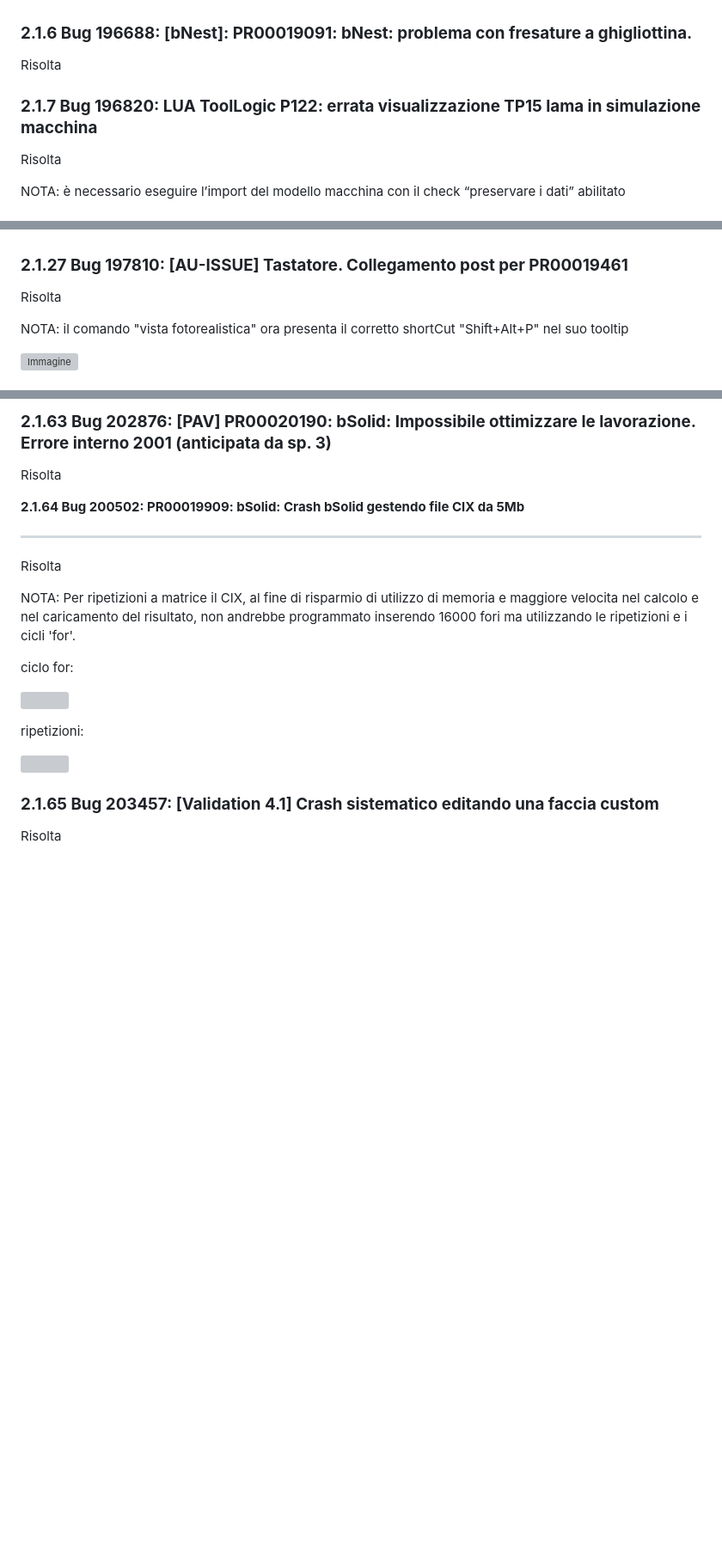
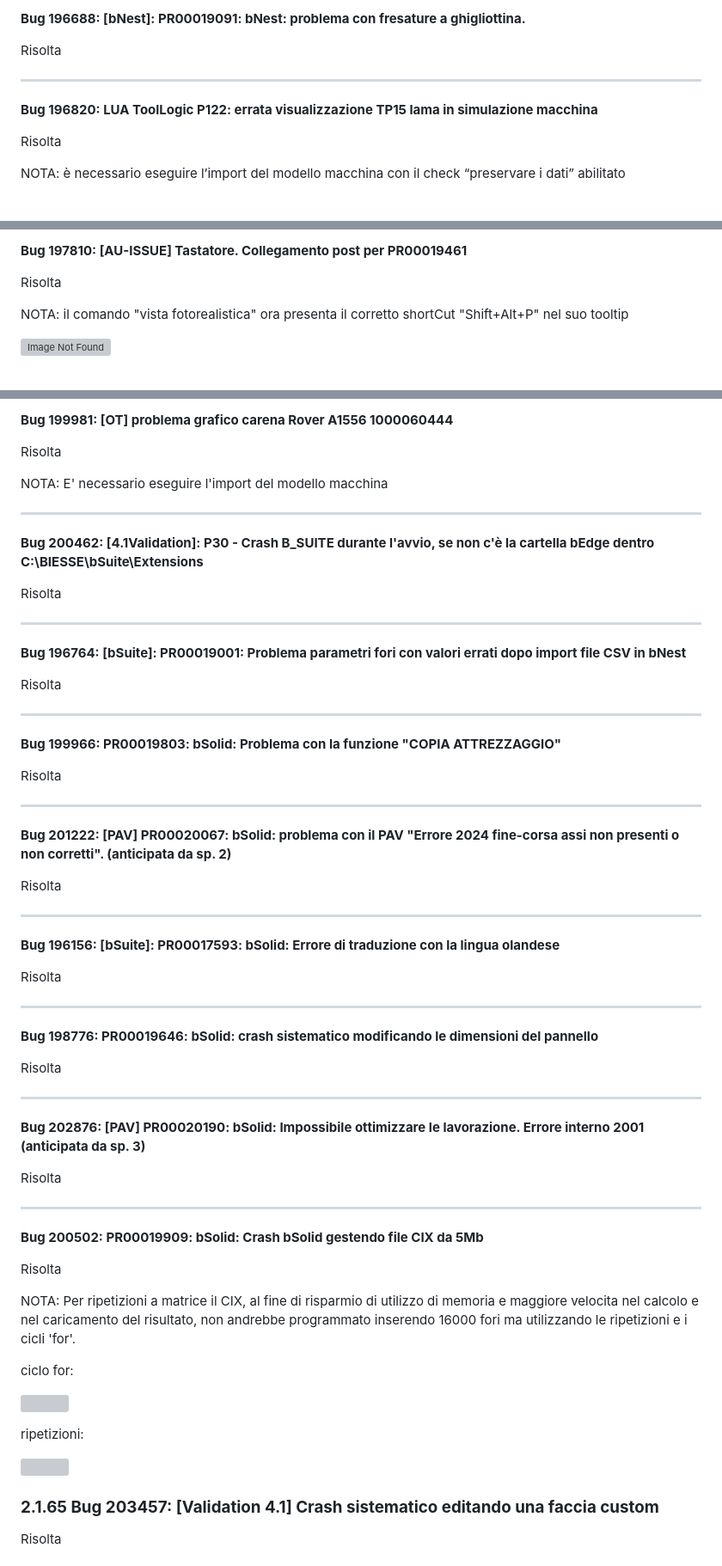
Before and after one commit to BiesseRN/Test_Release_Notes_bSuite, a Markdown page: Paragrafo_Problemi_Risolti.md, 3 parts joined by grey strips. Shown: that part at 86% size. Drawn GitHub-style; blank space fills up the shorter version; grey boxes are pictures that could not be loaded.

```diff
--- a/Paragrafo_Problemi_Risolti.md
+++ b/Paragrafo_Problemi_Risolti.md
@@ -36,9 +45,12 @@ Risolta
 
+**Bug 196688: [bNest]: PR00019091: bNest: problema con fresature a ghigliottina.**<br>
 
-### **2.1.6 Bug 196688: [bNest]: PR00019091: bNest: problema con fresature a ghigliottina.**
 Risolta
 
-### **2.1.7 Bug 196820: LUA ToolLogic P122: errata visualizzazione TP15 lama in simulazione macchina**
+<hr>
+
+**Bug 196820: LUA ToolLogic P122: errata visualizzazione TP15 lama in simulazione macchina**<br>
+
 Risolta
 
 NOTA: è necessario eseguire l’import del modello macchina con il check “preservare i dati” abilitato
@@ -130,13 +179,9 @@ Risolta
 
+**Bug 197810: [AU-ISSUE] Tastatore. Collegamento post per PR00019461**<br>
 
-
-
-
-
-### **2.1.27 Bug 197810: [AU-ISSUE] Tastatore. Collegamento post per PR00019461**
 Risolta
 
 NOTA: il comando "vista fotorealistica" ora presenta il corretto shortCut "Shift+Alt+P" nel suo tooltip
 
-![Immagine](Aspose.Words.e2c3cee3-53df-4b7a-addd-d7c5f876f6df.006.png)
+![Image Not Found](Problemi_Risolti/Aspose.Words.e2c3cee3-53df-4b7a-addd-d7c5f876f6df.006.png)
 
@@ -313,12 +376,56 @@ Risolta
 
-### **2.1.63 Bug 202876: [PAV] PR00020190: bSolid: Impossibile ottimizzare le lavorazione. Errore interno 2001 (anticipata da sp. 3)**
+**Bug 199981: [OT] problema grafico carena Rover A1556 1000060444**<br>
 
 Risolta
 
+NOTA: E' necessario eseguire l'import del modello macchina
 
-**2.1.64 Bug 200502: PR00019909: bSolid: Crash bSolid gestendo file CIX da 5Mb**
+<hr>
 
---------------------------------------------------------------------------------
+**Bug 200462: [4.1Validation]: P30 - Crash B\_SUITE durante l'avvio, se non c'è la cartella bEdge dentro C:\BIESSE\bSuite\Extensions**<br>
+
+Risolta
+
+<hr>
+
+**Bug 196764: [bSuite]: PR00019001: Problema parametri fori con valori errati dopo import file CSV in bNest**<br>
+
+Risolta
+
+<hr>
+
+**Bug 199966: PR00019803: bSolid: Problema con la funzione "COPIA ATTREZZAGGIO"**<br>
+
+Risolta
+
+<hr>
+
+**Bug 201222: [PAV] PR00020067: bSolid: problema con il PAV "Errore 2024 fine-corsa assi non presenti o non corretti". (anticipata da sp. 2)**<br>
+
+Risolta
+
+<hr>
+
+**Bug 196156: [bSuite]: PR00017593: bSolid: Errore di traduzione con la lingua olandese**<br>
+
+Risolta
+
+<hr>
+
+**Bug 198776: PR00019646: bSolid: crash sistematico modificando le dimensioni del pannello**<br>
+
+Risolta
+
+<hr>
+
+**Bug 202876: [PAV] PR00020190: bSolid: Impossibile ottimizzare le lavorazione. Errore interno 2001 (anticipata da sp. 3)**<br>
+
+Risolta
+
+<hr>
+
+**Bug 200502: PR00019909: bSolid: Crash bSolid gestendo file CIX da 5Mb**<br>
+
 Risolta
 
 NOTA: Per ripetizioni a matrice il CIX, al fine di risparmio di utilizzo di memoria e maggiore velocita nel calcolo e nel caricamento del risultato, non andrebbe programmato inserendo 16000 fori ma utilizzando le ripetizioni e i cicli 'for'.
```
Also changed, not shown: other parts of Paragrafo_Problemi_Risolti.md (+153 -89 lines).
